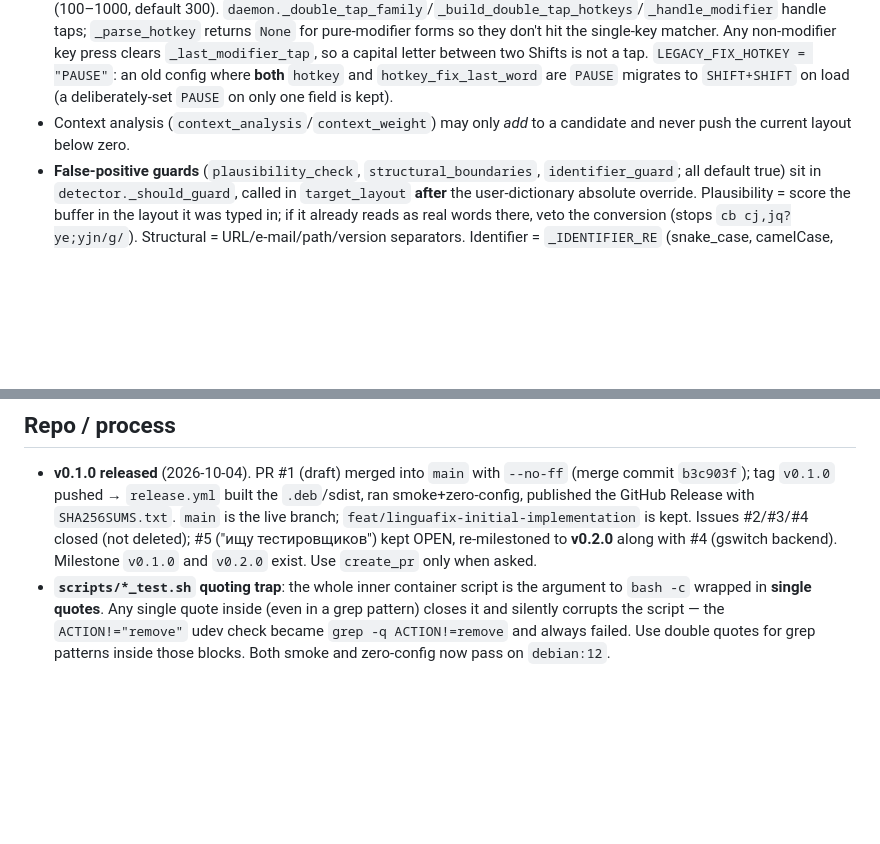
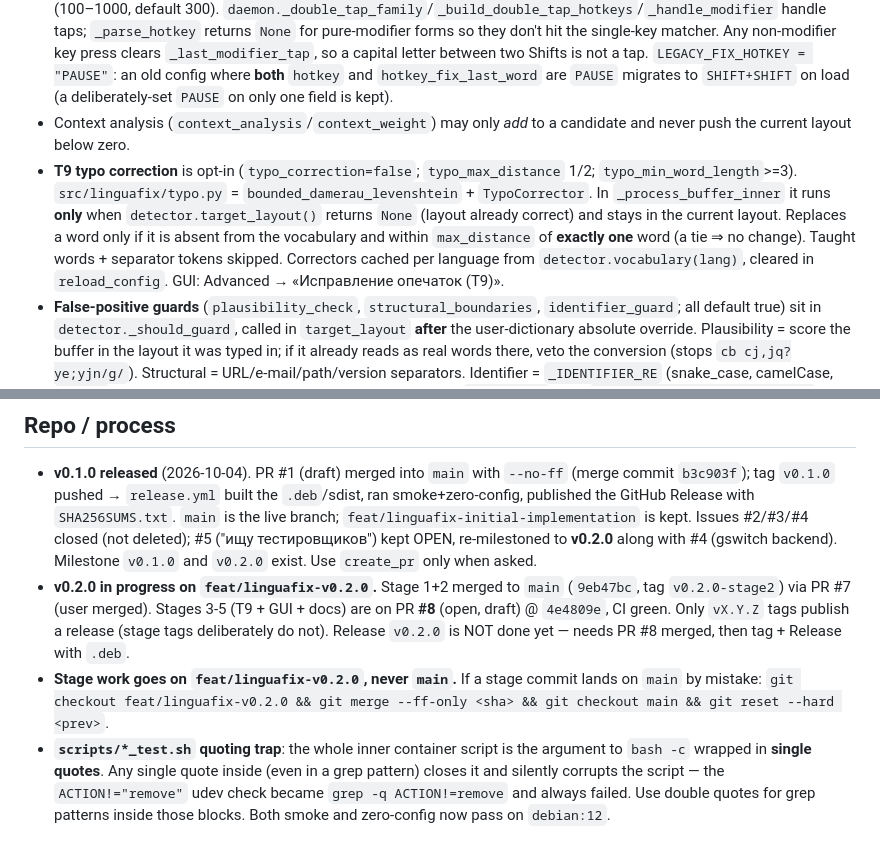
Before and after one commit to Pavel1778/LinguaFix, a Markdown page: .openhands/memory/MEMORY.md, 2 parts joined by grey strips. GitHub-like rendering; blank space fills up the shorter version.

```diff
--- a/.openhands/memory/MEMORY.md
+++ b/.openhands/memory/MEMORY.md
@@ -18,6 +18,7 @@
 - User dictionary is consulted in **two directions**: (1) typed form is an **absolute** override (`target_layout` → `None`); (2) the *converted* form is checked inside the candidate loop in `target_layout` and returns the layout outright, before the corpus guard. So `dict add vercel` makes `муксуд`→`vercel` fire even though `vercel` is absent from the corpora. Without (2) an unknown brand stays silent. Not a score bonus — a bonus is drowned by n-gram penalties. File `~/.local/share/linguafix/dictionary.txt`; edited explicitly (`linguafix dict list|add|remove`, GUI Dictionary tab), never auto-written from typed text. `reload_config` always re-reads it.
 - **Default fix hotkey is `SHIFT+SHIFT`** (`DEFAULT_FIX_HOTKEY`), a double tap of a modifier within `hotkey_double_tap_ms` (100–1000, default 300). `daemon._double_tap_family`/`_build_double_tap_hotkeys`/`_handle_modifier` handle taps; `_parse_hotkey` returns `None` for pure-modifier forms so they don't hit the single-key matcher. Any non-modifier key press clears `_last_modifier_tap`, so a capital letter between two Shifts is not a tap. `LEGACY_FIX_HOTKEY = "PAUSE"`: an old config where **both** `hotkey` and `hotkey_fix_last_word` are `PAUSE` migrates to `SHIFT+SHIFT` on load (a deliberately-set `PAUSE` on only one field is kept).
 - Context analysis (`context_analysis`/`context_weight`) may only *add* to a candidate and never push the current layout below zero.
+- **T9 typo correction** is opt-in (`typo_correction=false`; `typo_max_distance` 1/2; `typo_min_word_length`>=3). `src/linguafix/typo.py` = `bounded_damerau_levenshtein` + `TypoCorrector`. In `_process_buffer_inner` it runs **only** when `detector.target_layout()` returns `None` (layout already correct) and stays in the current layout. Replaces a word only if it is absent from the vocabulary and within `max_distance` of **exactly one** word (a tie ⇒ no change). Taught words + separator tokens skipped. Correctors cached per language from `detector.vocabulary(lang)`, cleared in `reload_config`. GUI: Advanced → «Исправление опечаток (T9)».
 - **False-positive guards** (`plausibility_check`, `structural_boundaries`, `identifier_guard`; all default true) sit in `detector._should_guard`, called in `target_layout` **after** the user-dictionary absolute override. Plausibility = score the buffer in the layout it was typed in; if it already reads as real words there, veto the conversion (stops `сb cj,jq?ye;yjn/g/`). Structural = URL/e-mail/path/version separators. Identifier = `_IDENTIFIER_RE` (snake_case, camelCase, `x86_64`). A taught word still wins because it is checked first. `should_fix` uses `_should_guard_structure_only` (no plausibility) so it stays a superset of `target_layout`.
 - **`daemon_control.py` is the single GUI control surface** (replaces deleted `gui/systemd_bridge.py`). `is_running` = PID lock alive **or** systemd active; `stop` prefers `systemctl stop` then SIGTERM→SIGKILL; `reload_config` sends SIGHUP; `undo_last_fix` sends SIGUSR1 (daemon already installs a SIGUSR1 undo handler); `spawn_detached` prefers the installed `linguafix` launcher over `sys.executable -m` (the launcher sets PYTHONPATH for the `.deb` layout). The daemon writes `~/.cache/linguafix/daemon.lock` with `flock`, so a manually-started daemon is visible/controllable from the GUI.
 - **Zombie PID was the real "toggle works every other time" root cause** (fixed on branch `fix/daemon-zombie-pid-and-start-honesty`, post-v0.1.0). A daemon that exits but is not reaped by its parent (the GUI spawns it) stays a zombie; `os.kill(pid, 0)` still succeeds for a zombie, so `pid_alive()` lied and the OFF click looked ignored until the parent reaped the child. `daemon_control.pid_alive` now reads `/proc/<pid>/stat` (state `Z` ⇒ dead). `read_pid` also unlinks a stale lock file (guarded: only when it still names the same dead PID), and `cli._read_pid`/`_pid_alive` delegate to `daemon_control` so CLI and GUI agree. `cli.cmd_start`/`daemon_control.start` now re-check liveness ~0.3–0.4 s after the lock appears, so a daemon that dies instantly (no `/dev/input`) is not reported as a successful start. `daemon.acquire_lock` takes the `flock` **before** truncating the lock file (open `"a+"`, seek/truncate after) so a second instance cannot wipe a running daemon's PID; `release_lock` unlinks the file when it still names this process. Reproduce a zombie without `fork()` (DeprecationWarning): `subprocess.Popen([sys.executable, "-c", "pass"])`, sleep, read `/proc/<pid>/stat`.
@@ -30,4 +31,6 @@
 
 ## Repo / process
 - **v0.1.0 released** (2026-10-04). PR #1 (draft) merged into `main` with `--no-ff` (merge commit `b3c903f`); tag `v0.1.0` pushed → `release.yml` built the `.deb`/sdist, ran smoke+zero-config, published the GitHub Release with `SHA256SUMS.txt`. `main` is the live branch; `feat/linguafix-initial-implementation` is kept. Issues #2/#3/#4 closed (not deleted); #5 ("ищу тестировщиков") kept OPEN, re-milestoned to **v0.2.0** along with #4 (gswitch backend). Milestone `v0.1.0` and `v0.2.0` exist. Use `create_pr` only when asked.
+- **v0.2.0 in progress on `feat/linguafix-v0.2.0`.** Stage 1+2 merged to `main` (`9eb47bc`, tag `v0.2.0-stage2`) via PR #7 (user merged). Stages 3-5 (T9 + GUI + docs) are on PR **#8** (open, draft) @ `4e4809e`, CI green. Only `vX.Y.Z` tags publish a release (stage tags deliberately do not). Release `v0.2.0` is NOT done yet — needs PR #8 merged, then tag + Release with `.deb`.
+- **Stage work goes on `feat/linguafix-v0.2.0`, never `main`.** If a stage commit lands on `main` by mistake: `git checkout feat/linguafix-v0.2.0 && git merge --ff-only <sha> && git checkout main && git reset --hard <prev>`.
 - **`scripts/*_test.sh` quoting trap**: the whole inner container script is the argument to `bash -c` wrapped in **single quotes**. Any single quote inside (even in a grep pattern) closes it and silently corrupts the script — the `ACTION!="remove"` udev check became `grep -q ACTION!=remove` and always failed. Use double quotes for grep patterns inside those blocks. Both smoke and zero-config now pass on `debian:12`.
```
Also changed, not shown: .openhands/memory/2026-10-04.md (+19 -0 lines).
